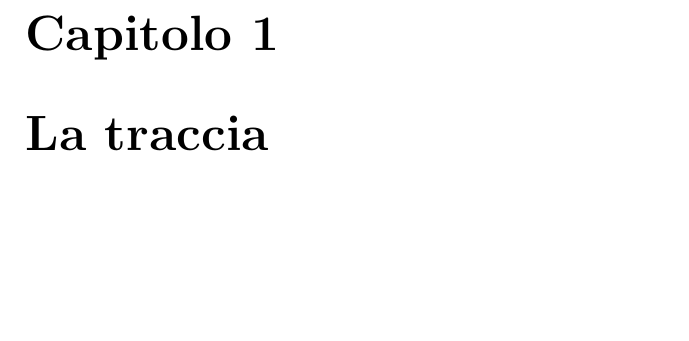
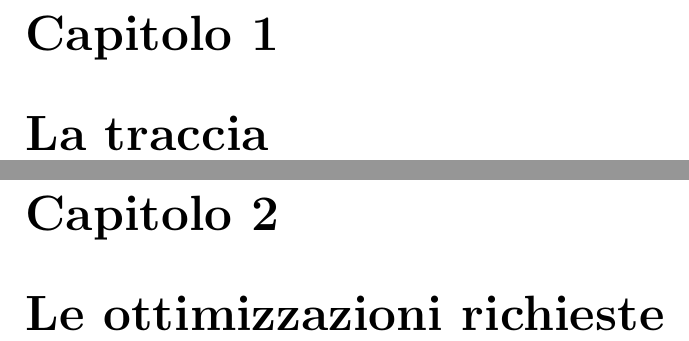
Before and after one commit to Mikidefu/ProgettoKnnArchitetture, a LaTeX document (doc/Relazione.tex, which reads doc/file_relazione/chapters/capitolo2.tex): part of page 3 of 3 before the commit and two parts of pages 3 and 4 of 4 after it, the two joined at a grey line, cut so that both start at the same text, the shorter picture padded with empty space. Compiled offline with pdfLaTeX.

Commit message:
Secondo capitolo creato

```diff
--- /dev/null
+++ b/doc/file_relazione/chapters/capitolo2.tex
@@ -0,0 +1,2 @@
+\maketitle
+\chapter{Le ottimizzazioni richieste}
```
Also changed, not shown: doc/Relazione.tex (+1 -1 lines), doc/Relazione.pdf, 1 other file.
